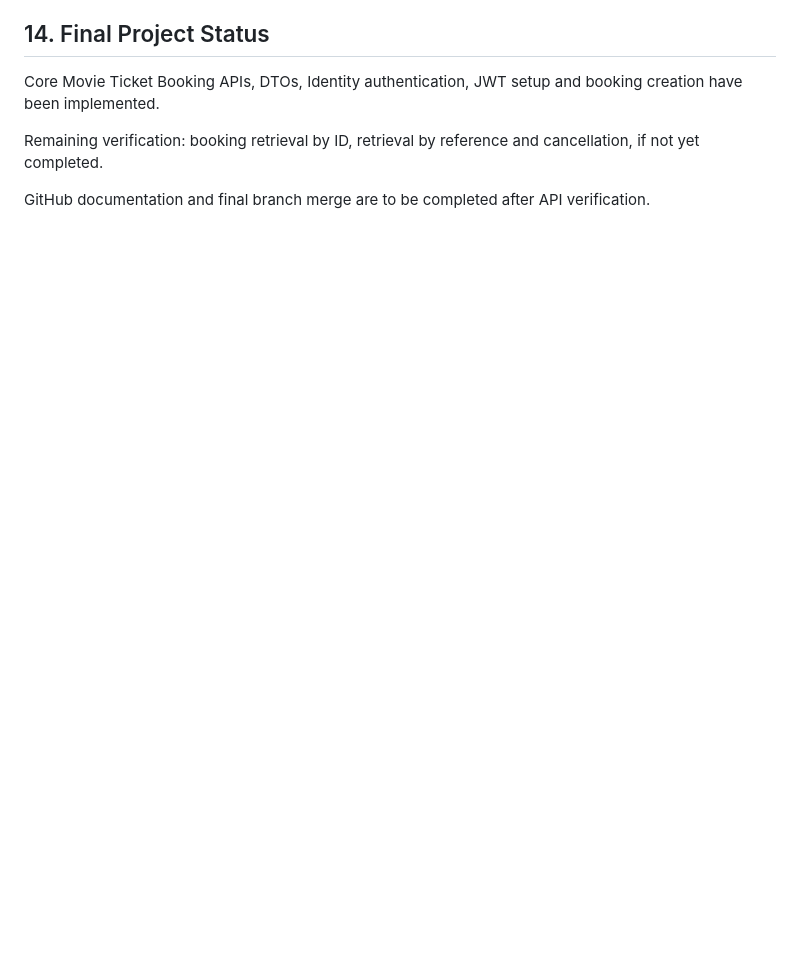
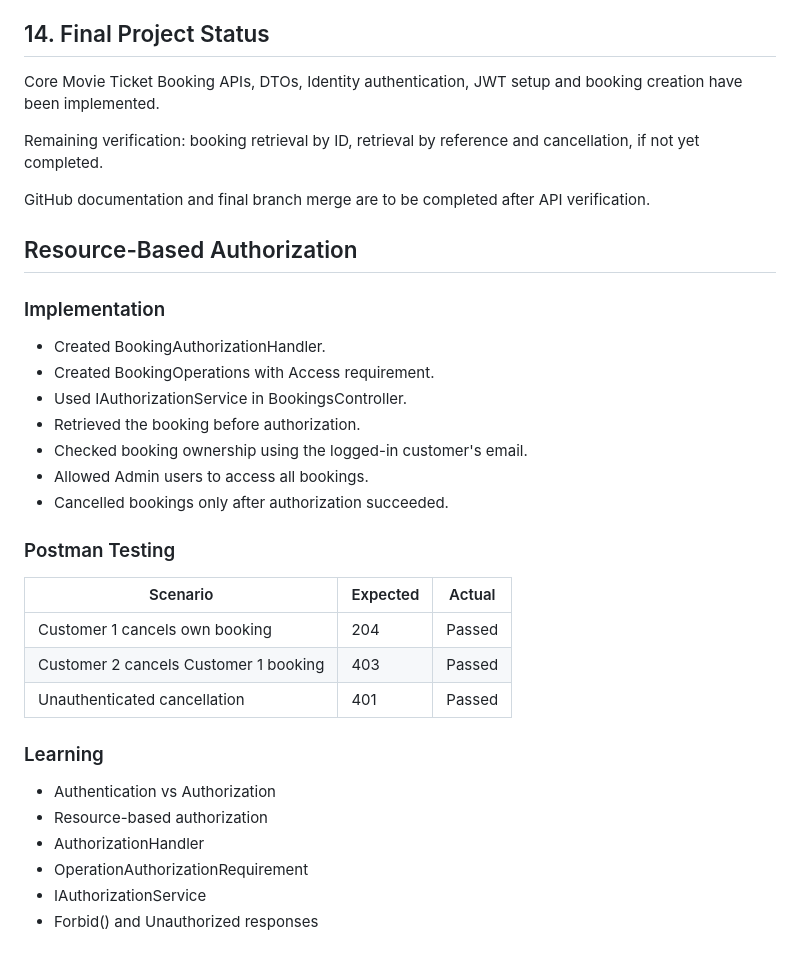
Before and after one commit to Xavierdivya/HCL-Training-Handson, a Markdown page: Day23/PROJECT-LEARNING.md, the part around the change. Rendered like a GitHub page; blank space fills up the shorter version.

Commit message:
feat : Document Update

```diff
--- a/Day23/PROJECT-LEARNING.md
+++ b/Day23/PROJECT-LEARNING.md
@@ -2552,3 +2552,32 @@ Core Movie Ticket Booking APIs, DTOs, Identity authentication, JWT setup and boo
 Remaining verification: booking retrieval by ID, retrieval by reference and cancellation, if not yet completed.
 
 GitHub documentation and final branch merge are to be completed after API verification.
+
+
+
+## Resource-Based Authorization
+
+### Implementation
+- Created BookingAuthorizationHandler.
+- Created BookingOperations with Access requirement.
+- Used IAuthorizationService in BookingsController.
+- Retrieved the booking before authorization.
+- Checked booking ownership using the logged-in customer's email.
+- Allowed Admin users to access all bookings.
+- Cancelled bookings only after authorization succeeded.
+
+### Postman Testing
+
+| Scenario | Expected | Actual |
+|---|---|---|
+| Customer 1 cancels own booking | 204 | Passed |
+| Customer 2 cancels Customer 1 booking | 403 | Passed |
+| Unauthenticated cancellation | 401 | Passed |
+
+### Learning
+- Authentication vs Authorization
+- Resource-based authorization
+- AuthorizationHandler
+- OperationAuthorizationRequirement
+- IAuthorizationService
+- Forbid() and Unauthorized responses
```
